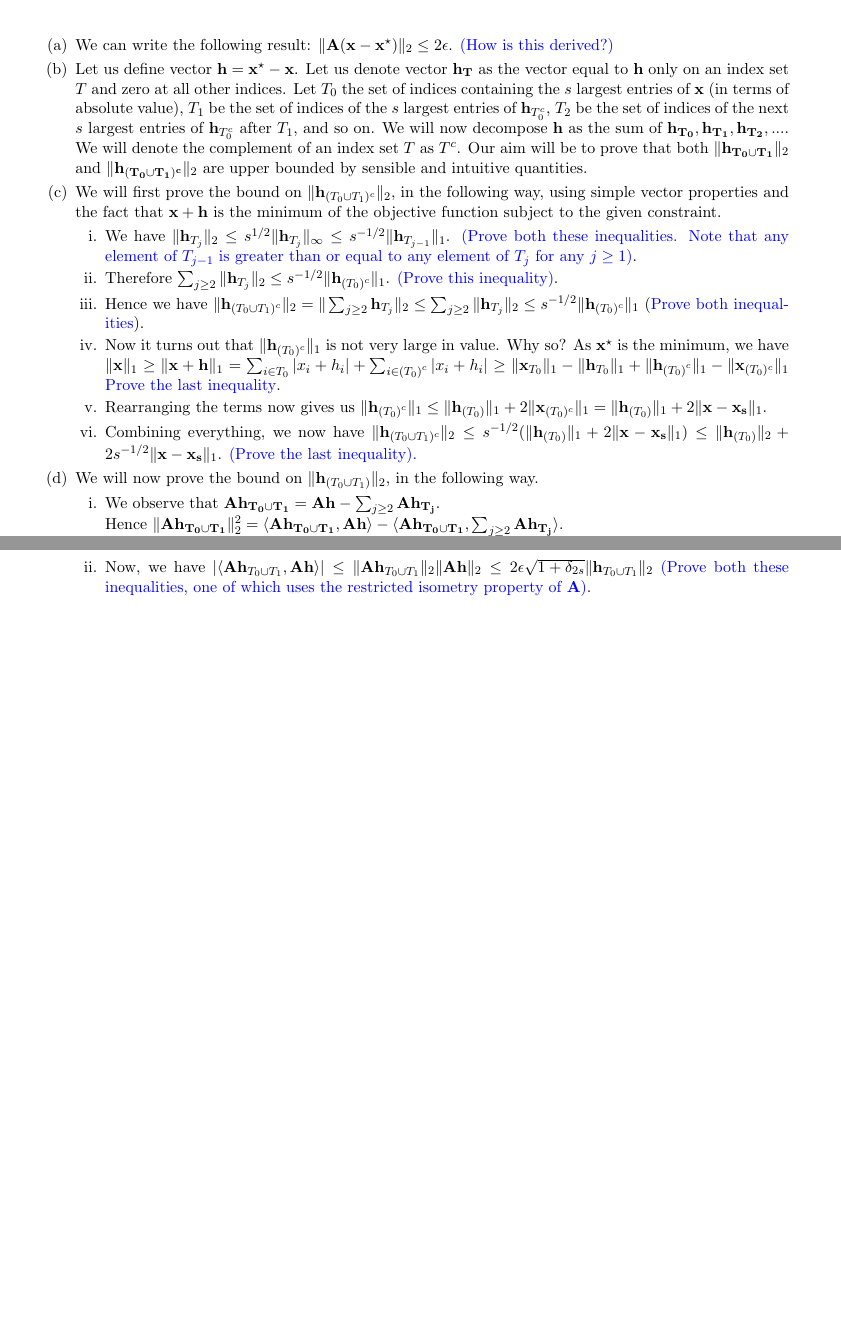
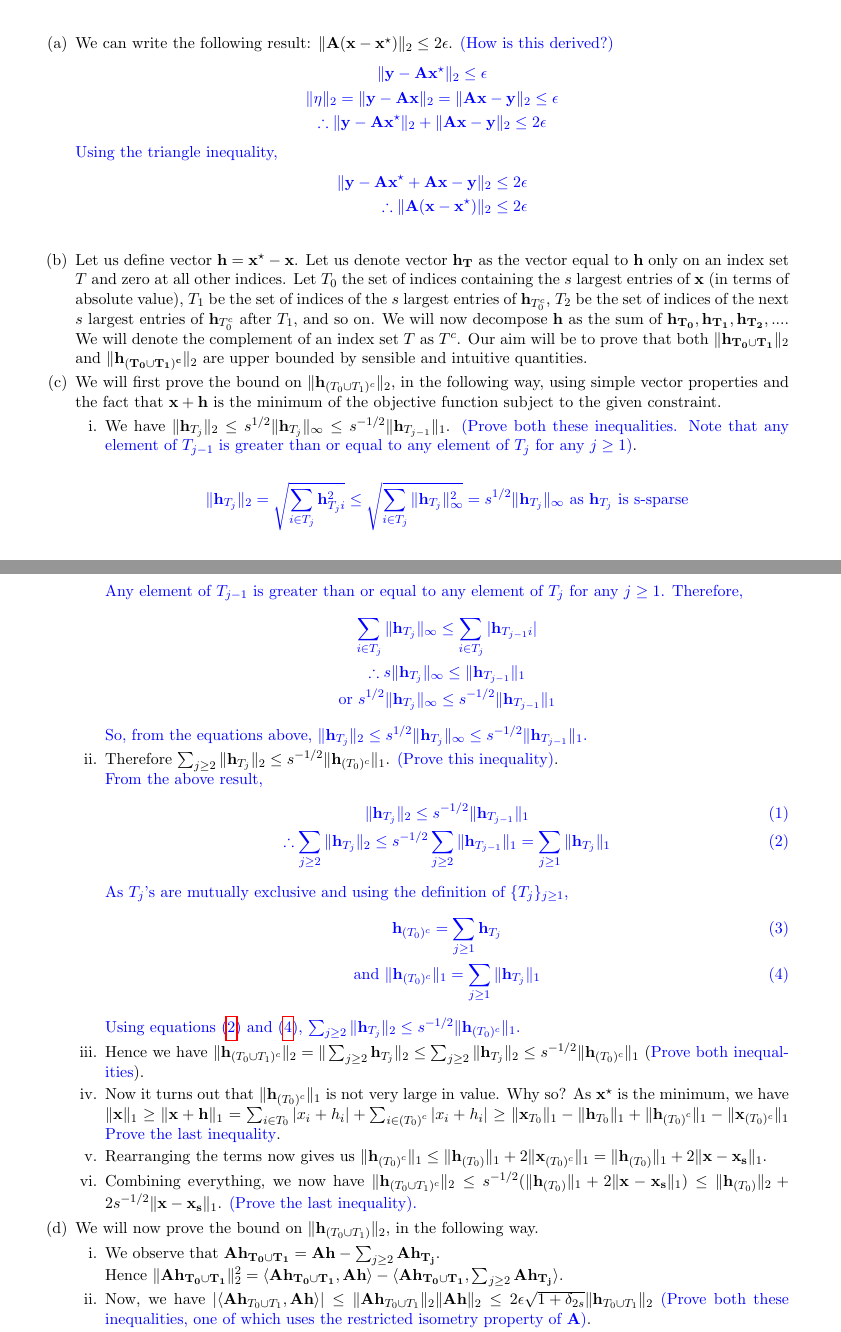
Before and after one commit to niranjantdesai/CS-763_Assignments, a LaTeX problem sheet (Assignment 5/12D10002_12D100007_12D070014_CS763_assignment5.tex): two parts of pages 3 and 4 of 4 before the commit and two parts of pages 3 and 4 of 5 after it, joined at a grey line, cut so that both start at the same text, the shorter picture padded with empty space. Compiled offline with pdfLaTeX.

Commit message:
Added A5 Q2 solutions (incomplete)

```diff
--- a/Assignment 5/12D10002_12D100007_12D070014_CS763_assignment5.tex
+++ b/Assignment 5/12D10002_12D100007_12D070014_CS763_assignment5.tex
@@ -118,11 +118,50 @@ You will need to use the following properties assuming vectors $\mathbf{x}$, $\m
 \\
 \begin{enumerate}
 \item We can write the following result: $\|\mathbf{A(x-x^{\star})}\|_2 \leq 2\epsilon$. \textcolor{blue}{(How is this derived?)}
+\textcolor{blue}{
+\begin{gather*}
+\|\mathbf{y} - \mathbf{Ax^{\star}}\|_2 \leq \epsilon \\
+\|\mathbf{\eta}\|_2 = \|\mathbf{y} - \mathbf{Ax}\|_2 = \|\mathbf{Ax} - \mathbf{y}\|_2  \leq \epsilon \\
+\therefore \|\mathbf{y} - \mathbf{Ax^{\star}}\|_2 + \|\mathbf{Ax} - \mathbf{y}\|_2 \leq 2\epsilon
+\end{gather*}
+Using the triangle inequality,
+\begin{align*}
+\| \mathbf{y} - \mathbf{Ax^{\star}} + \mathbf{Ax} - \mathbf{y} \|_2 \leq 2\epsilon \\
+\therefore \|\mathbf{A(x-x^{\star})}\|_2 \leq 2\epsilon
+\end{align*}
+}
 \item Let us define vector $\mathbf{h} = \mathbf{x^{\star}-x}$. Let us denote vector $\mathbf{h_T}$ as the vector equal to $\mathbf{h}$ only on an index set $T$ and zero at all other indices. Let $T_0$ the set of indices containing the $s$ largest entries of $\mathbf{x}$ (in terms of absolute value), $T_1$ be the set of indices of the $s$ largest entries of $\mathbf{h}_{T^c_0}$, $T_2$ be the set of indices of the next $s$ largest entries of $\mathbf{h}_{T^c_0}$ after $T_1$, and so on. We will now decompose $\mathbf{h}$ as the sum of $\mathbf{h_{T_0}}, \mathbf{h_{T_1}}, \mathbf{h_{T_2}}, ...$. We will denote the complement of an index set $T$ as $T^c$. Our aim will be to prove that both $\|\mathbf{h_{T_0 \cup T_1}}\|_2$ and $\|\mathbf{h_{(T_0 \cup T_1)^c}}\|_2$ are upper bounded by sensible and intuitive quantities.
 \item We will first prove the bound on $\|\mathbf{h}_{(T_0 \cup T_1)^c}\|_2$, in the following way, using simple vector properties and the fact that $\mathbf{x+h}$ is the minimum of the objective function subject to the given constraint.
 \begin{enumerate}
-\item We have $\|\mathbf{h}_{T_j}\|_2 \leq s^{1/2} \|\mathbf{h}_{T_j}\|_\infty \leq s^{-1/2} \|\mathbf{h}_{T_{j-1}}\|_1$. \textcolor{blue}{(Prove both these inequalities. Note that any element of $T_{j-1}$ is greater than or equal to any element of $T_j$ for any $j \geq 1$)}.
-\item Therefore $\sum_{j \geq 2}\|\mathbf{h}_{T_j}\|_2 \leq s^{-1/2} \|\mathbf{h}_{(T_0)^c}\|_1$. \textcolor{blue}{(Prove this inequality)}.
+\item We have $\|\mathbf{h}_{T_j}\|_2 \leq s^{1/2} \|\mathbf{h}_{T_j}\|_\infty \leq s^{-1/2} \|\mathbf{h}_{T_{j-1}}\|_1$. \textcolor{blue}{(Prove both these inequalities. Note that any element of $T_{j-1}$ is greater than or equal to any element of $T_j$ for any $j \geq 1$)}.\\
+\textcolor{blue}{
+\begin{gather*}
+\|\mathbf{h}_{T_j}\|_2 = \sqrt{\sum_{i \in T_j} \mathbf{h}_{T_ji}^2} \leq \sqrt{\sum_{i \in T_j} \|\mathbf{h}_{T_j}\|_\infty^2} = s^{1/2}\|\mathbf{h}_{T_j}\|_\infty \text{ as } \mathbf{h}_{T_j} \text{ is s-sparse}
+\end{gather*}
+Any element of $T_{j-1}$ is greater than or equal to any element of $T_j$ for any $j \geq 1$. Therefore,
+\begin{gather*}
+\sum_{i \in T_j} \|\mathbf{h}_{T_j}\|_\infty \leq \sum_{i \in T_j} |\mathbf{h}_{T_{j-1}i}| \\
+\therefore s\|\mathbf{h}_{T_j}\|_\infty \leq \|\mathbf{h}_{T_{j-1}}\|_1 \\
+\text{or } s^{1/2} \|\mathbf{h}_{T_j}\|_\infty \leq s^{-1/2} \|\mathbf{h}_{T_{j-1}}\|_1
+\end{gather*}
+So, from the equations above, $\|\mathbf{h}_{T_j}\|_2 \leq s^{1/2} \|\mathbf{h}_{T_j}\|_\infty \leq s^{-1/2} \|\mathbf{h}_{T_{j-1}}\|_1$.
+ }
+\item Therefore $\sum_{j \geq 2}\|\mathbf{h}_{T_j}\|_2 \leq s^{-1/2} \|\mathbf{h}_{(T_0)^c}\|_1$. \textcolor{blue}{(Prove this inequality)}. \\
+\textcolor{blue}{
+From the above result,
+\begin{gather}
+\|\mathbf{h}_{T_j}\|_2 \leq s^{-1/2} \|\mathbf{h}_{T_{j-1}}\|_1 \\
+\therefore \sum_{j \geq 2}\|\mathbf{h}_{T_j}\|_2 \leq s^{-1/2} \sum_{j \geq 2}\|\mathbf{h}_{T_{j-1}}\|_1 = \sum_{j \geq 1}\|\mathbf{h}_{T_{j}}\|_1
+\label{c21}
+\end{gather}
+As $T_j$'s are mutually exclusive and using the definition of $\{T_j\}_{j \geq 1}$,
+\begin{gather}
+\mathbf{h}_{(T_0)^c} = \sum_{j \geq 1}\mathbf{h}_{T_{j}} \\
+\text{and }\|\mathbf{h}_{(T_0)^c}\|_1 =  \sum_{j \geq 1}\|\mathbf{h}_{T_{j}}\|_1
+\label{c22}
+\end{gather}
+Using equations (\ref{c21}) and (\ref{c22}), $\sum_{j \geq 2}\|\mathbf{h}_{T_j}\|_2 \leq s^{-1/2} \|\mathbf{h}_{(T_0)^c}\|_1$.
+}
 \item Hence we have $\|\mathbf{h}_{(T_0 \cup T_1)^c}\|_2 = \|\sum_{j \geq 2} \mathbf{h}_{T_j}\|_2 \leq \sum_{j \geq 2} \|\mathbf{h}_{T_j}\|_2 \leq s^{-1/2} \|\mathbf{h}_{(T_0)^c}\|_1$ (\textcolor{blue}{Prove both inequalities}).
 \item Now it turns out that $\|\mathbf{h}_{(T_0)^c}\|_1$ is not very large in value. Why so? As $\mathbf{x}^{\star}$ is the minimum, we have $\|\mathbf{x}\|_1 \geq \|\mathbf{x}+\mathbf{h}\|_1 = \sum_{i \in T_0} |x_i + h_i| + \sum_{i \in {(T_0)}^c} |x_i + h_i| \geq \|\mathbf{x}_{T_0}\|_1 - \|\mathbf{h}_{T_0}\|_1 + \|\mathbf{h}_{{(T_0)}^c}\|_1 - \|\mathbf{x}_{{(T_0)^c}}\|_1$ \textcolor{blue}{Prove the last inequality}.
 \item Rearranging the terms now gives us $\|\mathbf{h}_{{(T_0)}^c}\|_1 \leq \|\mathbf{h}_{{(T_0)}}\|_1  + 2\|\mathbf{x}_{{(T_0)^c}}\|_1 = \|\mathbf{h}_{{(T_0)}}\|_1  + 2\|\mathbf{x}-\mathbf{x_s}\|_1$.
```
Also changed, not shown: Assignment 5/12D10002_12D100007_12D070014_CS763_assignment5.pdf, 3 other files.
